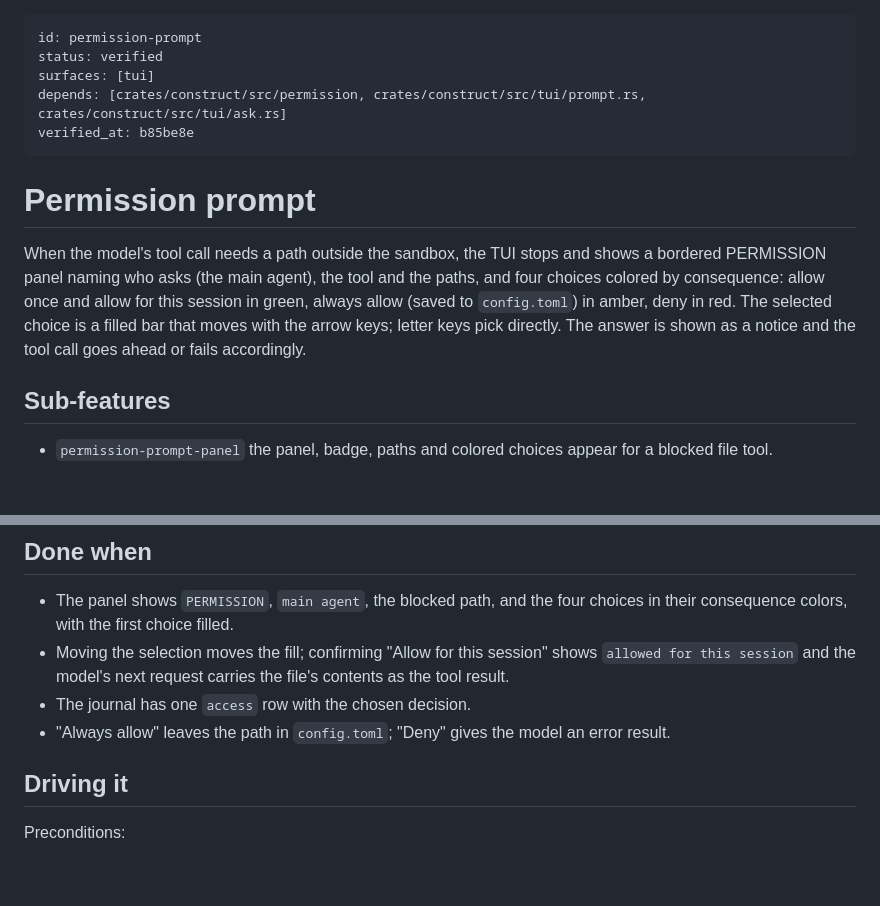
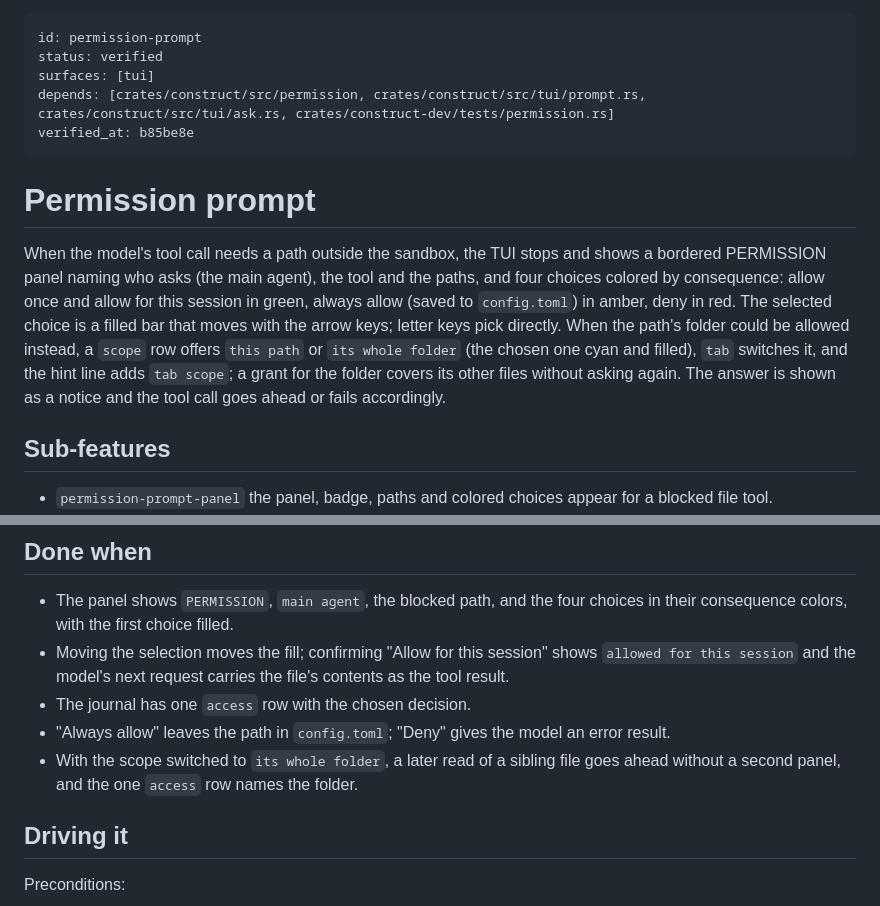
Before and after one commit to strf0x1/construct, a Markdown page: docs/feature-map/permission-prompt.md, 2 parts joined by grey strips. Rendered like a GitHub page; blank space fills up the shorter version.

Commit message:
map: permission-prompt describes the scope row and depends on its e2e test
The scope sub-feature was proven by tests/permission.rs but missing from the
summary and Done when.

Co-Authored-By: Claude Opus 5.5 <noreply@anthropic.com>

```diff
--- a/docs/feature-map/permission-prompt.md
+++ b/docs/feature-map/permission-prompt.md
@@ -2,12 +2,12 @@
 id: permission-prompt
 status: verified
 surfaces: [tui]
-depends: [crates/construct/src/permission, crates/construct/src/tui/prompt.rs, crates/construct/src/tui/ask.rs]
+depends: [crates/construct/src/permission, crates/construct/src/tui/prompt.rs, crates/construct/src/tui/ask.rs, crates/construct-dev/tests/permission.rs]
 verified_at: b85be8e
 ---
 # Permission prompt
 
-When the model's tool call needs a path outside the sandbox, the TUI stops and shows a bordered PERMISSION panel naming who asks (the main agent), the tool and the paths, and four choices colored by consequence: allow once and allow for this session in green, always allow (saved to `config.toml`) in amber, deny in red. The selected choice is a filled bar that moves with the arrow keys; letter keys pick directly. The answer is shown as a notice and the tool call goes ahead or fails accordingly.
+When the model's tool call needs a path outside the sandbox, the TUI stops and shows a bordered PERMISSION panel naming who asks (the main agent), the tool and the paths, and four choices colored by consequence: allow once and allow for this session in green, always allow (saved to `config.toml`) in amber, deny in red. The selected choice is a filled bar that moves with the arrow keys; letter keys pick directly. When the path's folder could be allowed instead, a `scope` row offers `this path` or `its whole folder` (the chosen one cyan and filled), `tab` switches it, and the hint line adds `tab scope`; a grant for the folder covers its other files without asking again. The answer is shown as a notice and the tool call goes ahead or fails accordingly.
 
 ## Sub-features
 
@@ -30,6 +30,7 @@ When the model's tool call needs a path outside the sandbox, the TUI stops and s
 - Moving the selection moves the fill; confirming "Allow for this session" shows `allowed for this session` and the model's next request carries the file's contents as the tool result.
 - The journal has one `access` row with the chosen decision.
 - "Always allow" leaves the path in `config.toml`; "Deny" gives the model an error result.
+- With the scope switched to `its whole folder`, a later read of a sibling file goes ahead without a second panel, and the one `access` row names the folder.
 
 ## Driving it
 
```
